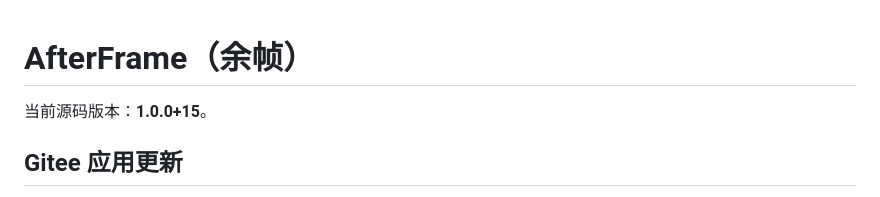
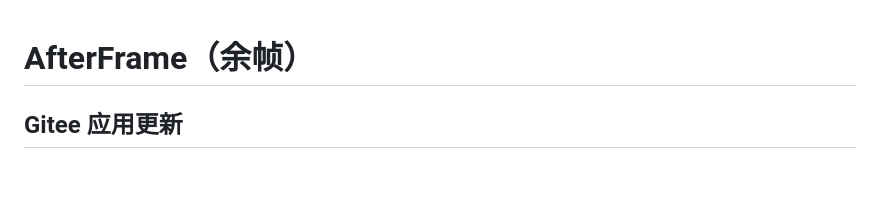
Before and after one commit to Luyuan3014/AfterFrame, a Markdown page: README.md, the part around the change. Drawn GitHub-style; blank space fills up the shorter version.

Commit message:
chore(docs): 移除当前源码版本信息，更新README文档

```diff
--- a/README.md
+++ b/README.md
@@ -1,6 +1,5 @@
 # AfterFrame（余帧）
 
-当前源码版本：**1.0.0+15**。
 
 ## Gitee 应用更新
 
```
